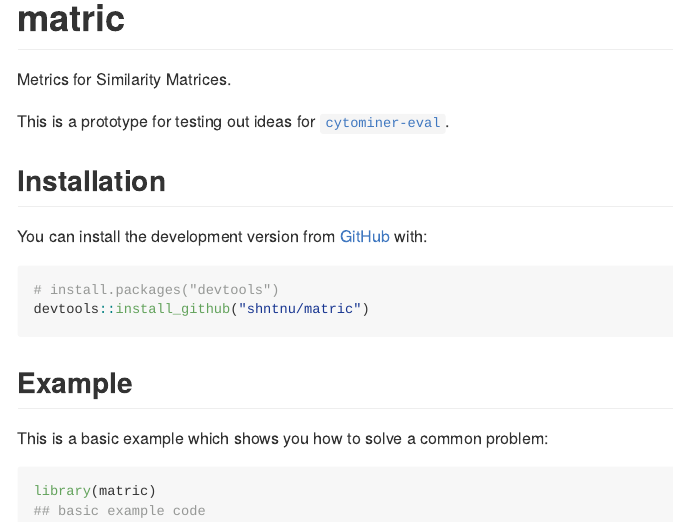
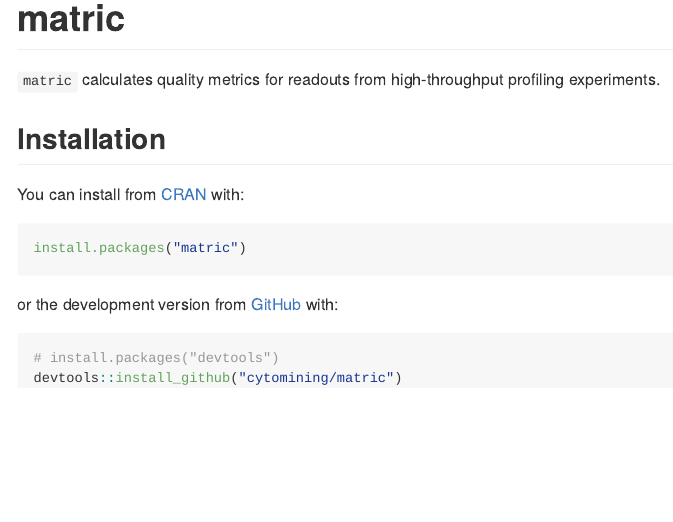
Before and after one commit to cytomining/matric, an R Markdown document (README.Rmd): the page in a window 1100 px wide, from its top. The pictures show the output file README.md that the author committed with the source, drawn offline in the style of GitHub; badge pictures from the web are left out.

Commit message:
CRAN release v0.2.0 (#36)
* Add NEWS.md

* Prepare for release

* Update license, author, urls

* Update URLs; cleanup

* speed up example

* platform independence

* fix paths

* Update emails

* use doi

* Move license to markdown

* doi

* typo

* typo and more filtering

* drop doParallel

* submitted to CRAN

* Fix license

* Address CRAN comments

* resubmit

* remove

* Increment version number to 0.2.0.9000

* Add NEWS.md

* update README

````diff
--- a/README.Rmd
+++ b/README.Rmd
@@ -17,28 +17,26 @@ knitr::opts_chunk$set(
 
 <!-- badges: start -->
 
-[![R-CMD-check](https://github.com/shntnu/matric/workflows/R-CMD-check/badge.svg)](https://github.com/shntnu/matric/actions) [![pkgdown](https://github.com/shntnu/matric/workflows/pkgdown/badge.svg)](https://github.com/shntnu/matric/actions) [![test-coverage](https://github.com/shntnu/matric/workflows/test-coverage/badge.svg)](https://github.com/shntnu/matric/actions) [![Codecov test coverage](https://codecov.io/gh/shntnu/matric/branch/main/graph/badge.svg)](https://codecov.io/gh/shntnu/matric?branch=main)
-
+[![R-CMD-check](https://github.com/cytomining/matric/workflows/R-CMD-check/badge.svg)](https://github.com/cytomining/matric/actions)
+[![pkgdown](https://github.com/cytomining/matric/workflows/pkgdown/badge.svg)](https://github.com/cytomining/matric/actions)
+[![test-coverage](https://github.com/cytomining/matric/workflows/test-coverage/badge.svg)](https://github.com/cytomining/matric/actions)
+[![Codecov test coverage](https://codecov.io/gh/cytomining/matric/branch/main/graph/badge.svg)](https://app.codecov.io/gh/cytomining/matric?branch=main)
+[![CRAN status](https://www.r-pkg.org/badges/version/matric)](https://CRAN.R-project.org/package=matric)
 <!-- badges: end -->
 
-Metrics for Similarity Matrices.
-
-This is a prototype for testing out ideas for [`cytominer-eval`](https://github.com/cytomining/cytominer-eval).
+`matric` calculates quality metrics for readouts from high-throughput profiling experiments.
 
 ## Installation
 
-You can install the development version from [GitHub](https://github.com/) with:
+You can install from [CRAN](https://CRAN.R-project.org) with:
+
+``` r
+install.packages("matric")
+```
+
+or the development version from [GitHub](https://github.com/) with:
 
 ``` r
 # install.packages("devtools")
-devtools::install_github("shntnu/matric")
+devtools::install_github("cytomining/matric")
 ```
-
-## Example
-
-This is a basic example which shows you how to solve a common problem:
-
-```{r example}
-library(matric)
-## basic example code
-```
````
Also changed, not shown: NEWS.md (added, +3 -0 lines), R/cellhealth.R (+1 -1 lines), R/sim_collate.R (+1 -1 lines), R/sim_metrics.R (+11 -2 lines), R/sim_read-write.R (+18 -13 lines), R/utils-tidy-eval.R (+1 -0 lines), cran-comments.md (added, +17 -0 lines), LICENSE.md (added), README.md, 10 other files.
